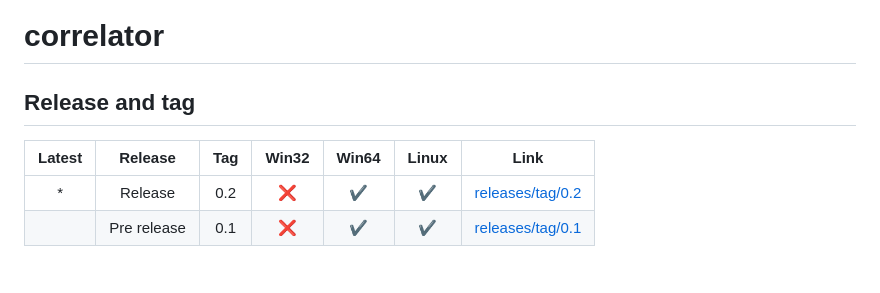
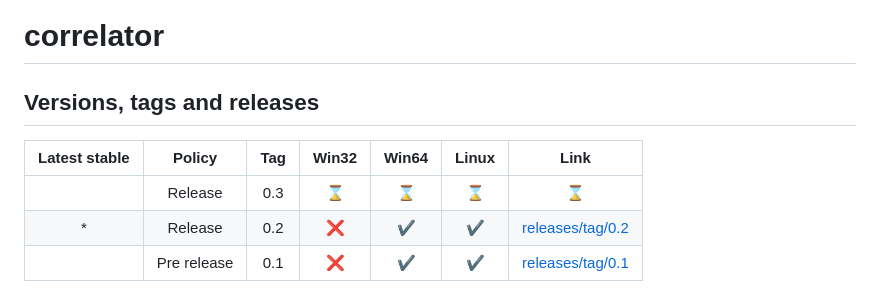
Before and after one commit to gttrcr/correlator, a Markdown page: README.md, the part around the change. Drawn GitHub-style.

```diff
--- a/README.md
+++ b/README.md
@@ -1,8 +1,9 @@
 # correlator
 
-## Release and tag
-|Latest|Release|Tag|Win32|Win64|Linux|Link|
+## Versions, tags and releases
+|Latest stable|Policy|Tag|Win32|Win64|Linux|Link|
 |:-:|:-:|:-:|:-:|:-:|:-:|:-:|
+||Release|0.3|:hourglass:|:hourglass:|:hourglass:|:hourglass:|
 |*|Release|0.2|:x:|:heavy_check_mark:|:heavy_check_mark:|[releases/tag/0.2](https://github.com/gttrcr/correlator/releases/tag/0.2)|
 ||Pre release|0.1|:x:|:heavy_check_mark:|:heavy_check_mark:|[releases/tag/0.1](https://github.com/gttrcr/correlator/releases/tag/0.1)|
 
```
